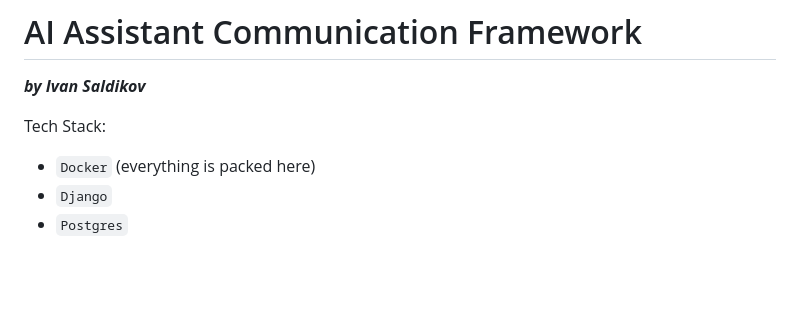
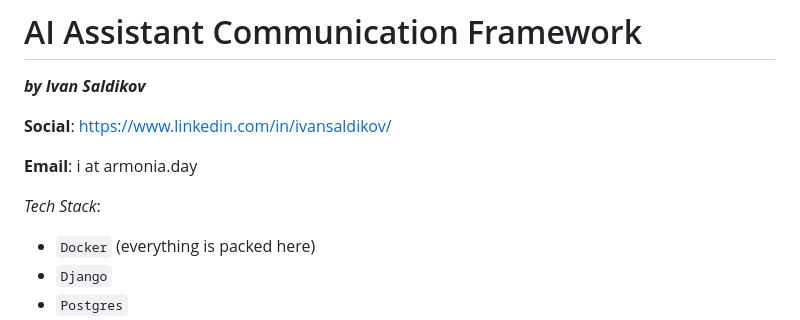
Before and after one commit to IvanSaldikov/armonia, a Markdown page: README.md, the part around the change. Drawn GitHub-style; blank space fills up the shorter version.

Commit message:
Add: added Contacts

```diff
--- a/README.md
+++ b/README.md
@@ -1,7 +1,11 @@
 # AI Assistant Communication Framework
 *_**by Ivan Saldikov**_*
 
-Tech Stack:
+**Social**: https://www.linkedin.com/in/ivansaldikov/
+
+**Email**: i at armonia.day
+
+*Tech Stack*:
 - `Docker` (everything is packed here)
 - `Django`
 - `Postgres`
```
